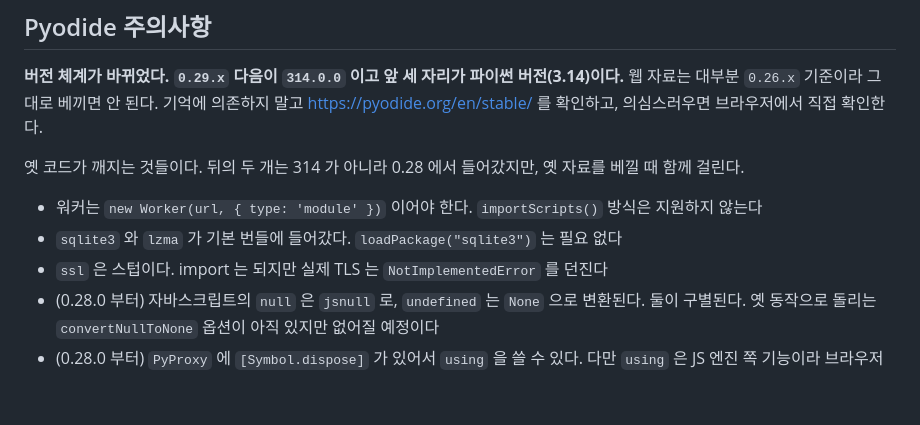
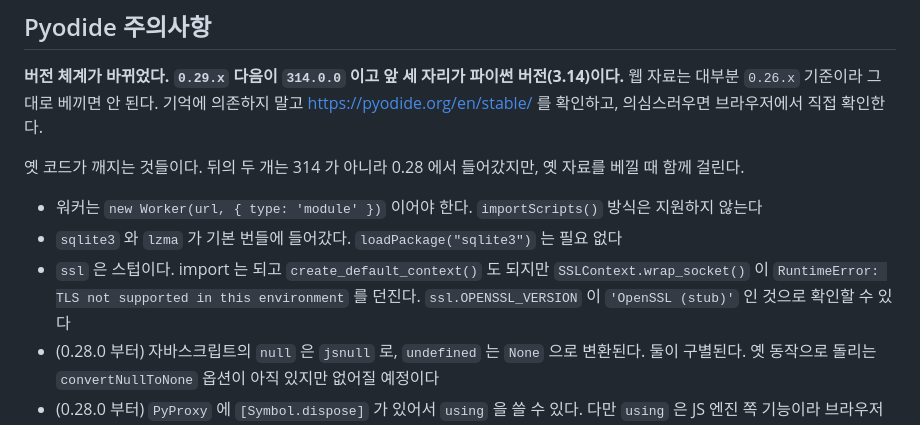
Before and after one commit to lovit/wasm-tutorials, a Markdown page: CLAUDE.md, the part around the change. Drawn GitHub-style; blank space fills up the shorter version.

Commit message:
docs(claude): CLAUDE.md 의 ssl 예외 이름을 실측으로 고친다 (#34)
NotImplementedError 라고 적혀 있었는데 실제로는 RuntimeError 다. 예제 10 과 원리 문서 02 는 맞게 적고 있었고 이 파일만 달랐다.

이 파일은 모든 작업의 출발점으로 읽히므로 여기 틀린 예외 이름이 있으면 다음 예제를 쓸 때 그대로 베껴 간다. 실제로 원리 문서 02 를 쓸 때 표의 API 이름을 ssl.wrap_socket 으로 잘못 적었다가 리뷰에서 잡혔다. 3.12 에서 없어진 함수다.

확인하는 방법도 함께 적는다. ssl.OPENSSL_VERSION 이 'OpenSSL (stub)' 이면 스텁이다. 다음 사람이 다시 재 볼 수 있어야 한다.

같은 절의 나머지 네 항목도 브라우저에서 확인했고 전부 맞았다. sqlite3 3.39.0 이 loadPackage 없이 import 되고, lzma 도 있고, null 은 jsnull 로 undefined 는 None 으로 갈리고, PyProxy 에 [Symbol.dispose] 가 function 으로 있고, importScripts 방식 워커는 SyntaxError 로 죽는다.

```diff
--- a/CLAUDE.md
+++ b/CLAUDE.md
@@ -97,7 +97,7 @@ galleries/NN-job-name/
 
 - 워커는 `new Worker(url, { type: 'module' })` 이어야 한다. `importScripts()` 방식은 지원하지 않는다
 - `sqlite3` 와 `lzma` 가 기본 번들에 들어갔다. `loadPackage("sqlite3")` 는 필요 없다
-- `ssl` 은 스텁이다. import 는 되지만 실제 TLS 는 `NotImplementedError` 를 던진다
+- `ssl` 은 스텁이다. import 는 되고 `create_default_context()` 도 되지만 `SSLContext.wrap_socket()` 이 `RuntimeError: TLS not supported in this environment` 를 던진다. `ssl.OPENSSL_VERSION` 이 `'OpenSSL (stub)'` 인 것으로 확인할 수 있다
 - (0.28.0 부터) 자바스크립트의 `null` 은 `jsnull` 로, `undefined` 는 `None` 으로 변환된다. 둘이 구별된다. 옛 동작으로 돌리는 `convertNullToNone` 옵션이 아직 있지만 없어질 예정이다
 - (0.28.0 부터) `PyProxy` 에 `[Symbol.dispose]` 가 있어서 `using` 을 쓸 수 있다. 다만 `using` 은 JS 엔진 쪽 기능이라 브라우저를 가린다. @.claude/rules/web-style.md 를 보자
 
```
